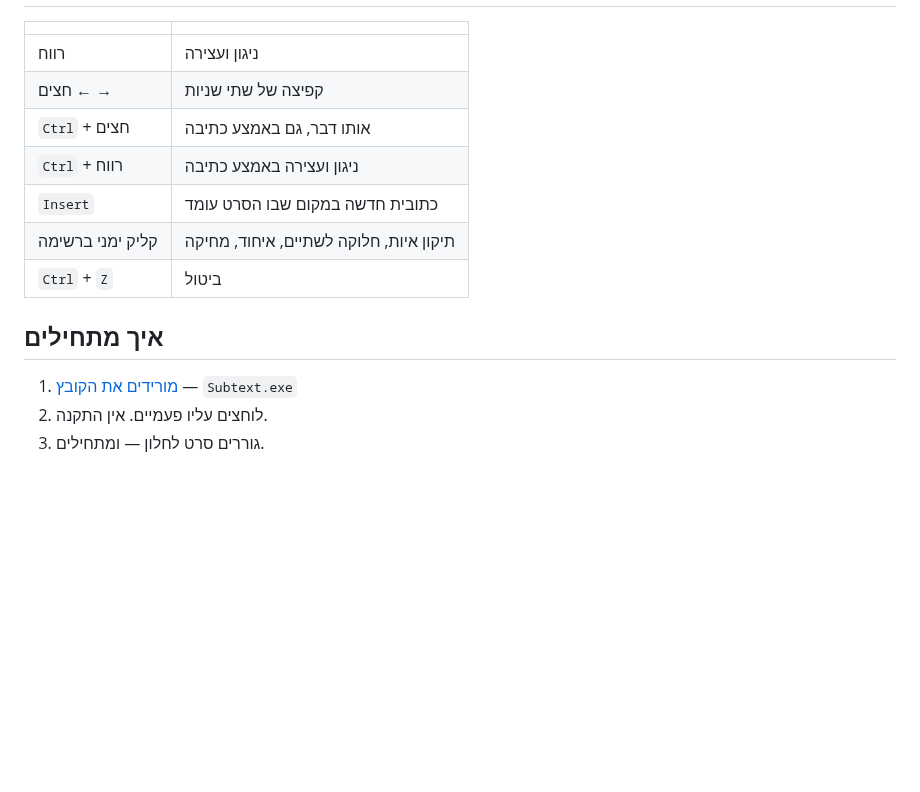
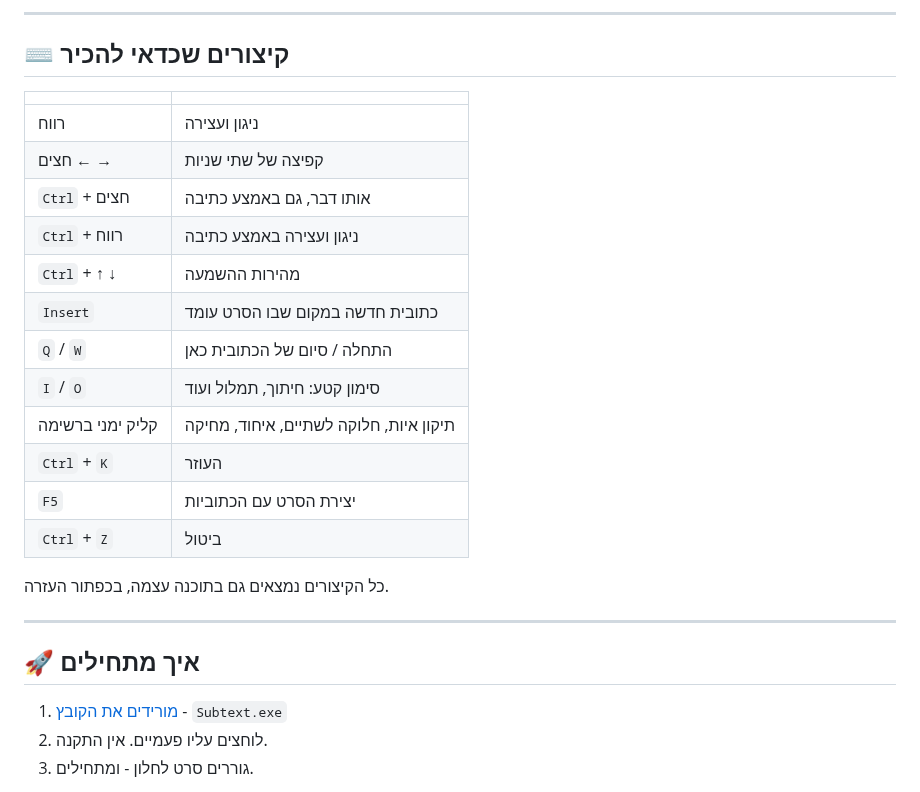
Before and after one commit to BeniaBot/subtitle-studio, a Markdown page: README.md, the part around one of its changes. Drawn GitHub-style; blank space fills up the shorter version.

```diff
--- a/README.md
+++ b/README.md
@@ -53,3 +72,6 @@
+---
+
+## ⌨️ קיצורים שכדאי להכיר
 
 | | |
 |---|---|
@@ -57,13 +79,22 @@
 | חצים ← → | קפיצה של שתי שניות |
 | `Ctrl` + חצים | אותו דבר, גם באמצע כתיבה |
 | `Ctrl` + רווח | ניגון ועצירה באמצע כתיבה |
+| `Ctrl` + ↑ ↓ | מהירות ההשמעה |
 | `Insert` | כתובית חדשה במקום שבו הסרט עומד |
+| `Q` / `W` | התחלה / סיום של הכתובית כאן |
+| `I` / `O` | סימון קטע: חיתוך, תמלול ועוד |
 | קליק ימני ברשימה | תיקון איות, חלוקה לשתיים, איחוד, מחיקה |
+| `Ctrl` + `K` | העוזר |
+| `F5` | יצירת הסרט עם הכתוביות |
 | `Ctrl` + `Z` | ביטול |
 
-## איך מתחילים
+כל הקיצורים נמצאים גם בתוכנה עצמה, בכפתור העזרה.
 
-1. [מורידים את הקובץ](../../releases/latest) — `Subtext.exe`
+---
+
+## 🚀 איך מתחילים
+
+1. [מורידים את הקובץ](../../releases/latest) - `Subtext.exe`
 2. לוחצים עליו פעמיים. אין התקנה.
-3. גוררים סרט לחלון — ומתחילים.
+3. גוררים סרט לחלון - ומתחילים.
 
```
Also changed, not shown: other parts of README.md (+105 -72 lines), docs/screenshots/cut.png (added), docs/screenshots/editor.png (deleted), docs/screenshots/start-light.png (deleted), docs/screenshots/start.png, docs/screenshots/work-en.png (added), docs/screenshots/work.png (added), 1 other file.
